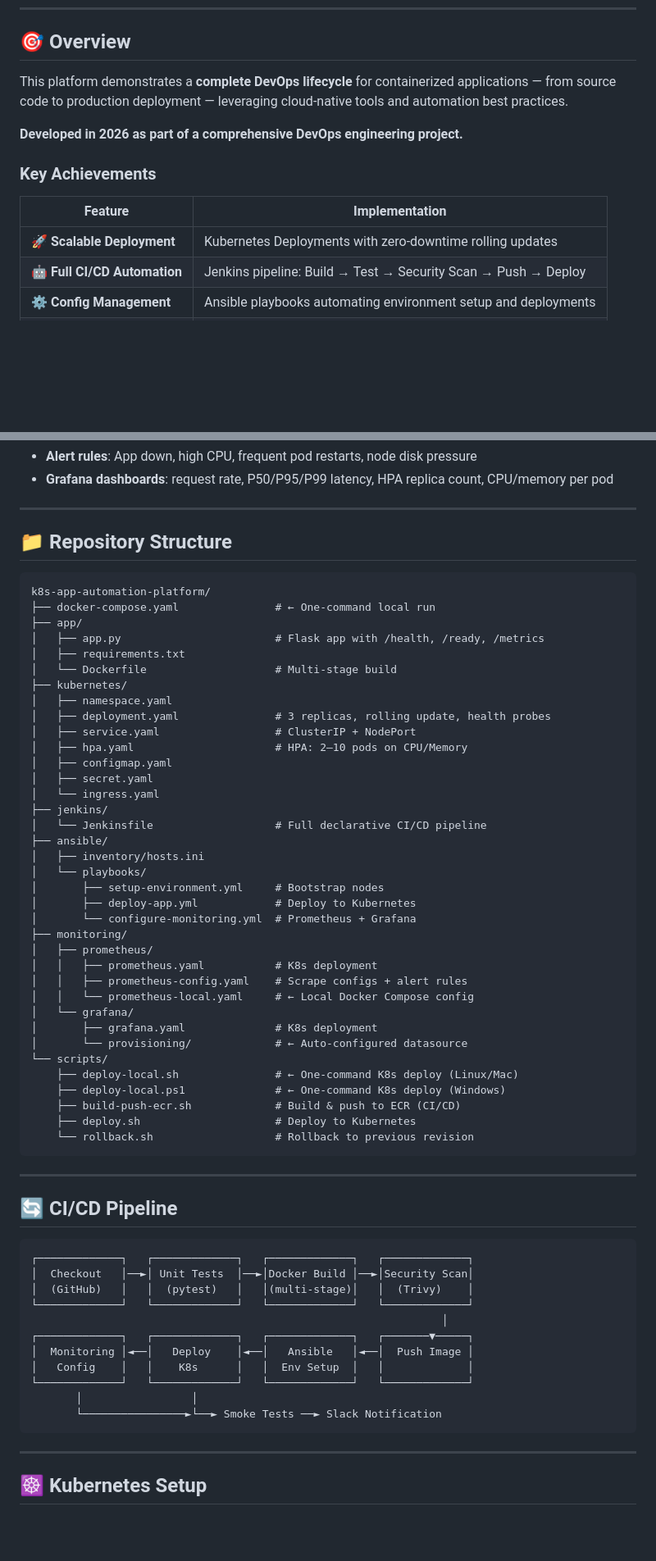
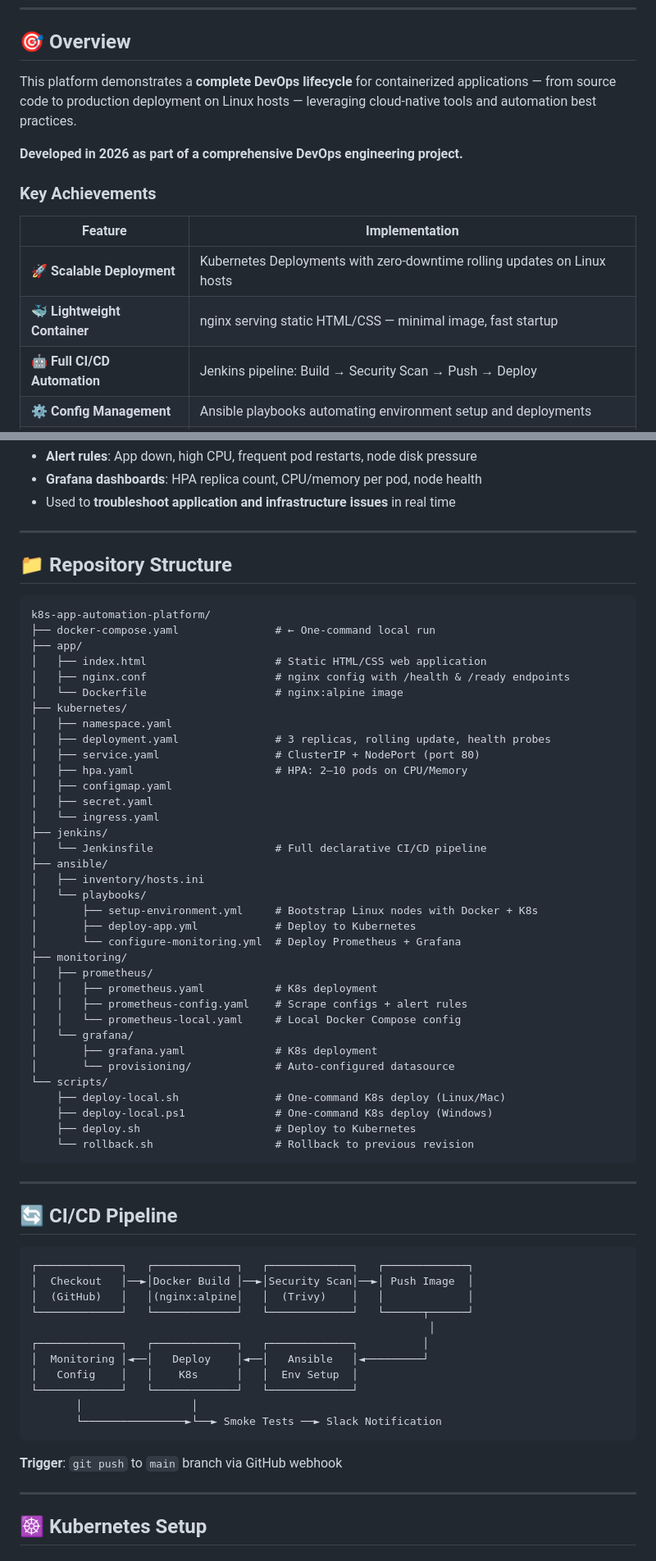
Before and after one commit to adityapukhraj1303/k8s-app-automation-platform, a Markdown page: README.md, 2 parts joined by grey strips. Shown at 82% size. GitHub-like rendering; blank space fills up the shorter version.

````diff
--- a/README.md
+++ b/README.md
@@ -122,7 +122,7 @@ kubectl port-forward svc/grafana 3000:3000 -n monitoring
 
 ## 🎯 Overview
 
-This platform demonstrates a **complete DevOps lifecycle** for containerized applications — from source code to production deployment — leveraging cloud-native tools and automation best practices.
+This platform demonstrates a **complete DevOps lifecycle** for containerized applications — from source code to production deployment on Linux hosts — leveraging cloud-native tools and automation best practices.
 
 **Developed in 2026 as part of a comprehensive DevOps engineering project.**
 
@@ -130,8 +130,9 @@ This platform demonstrates a **complete DevOps lifecycle** for containerized app
 
 | Feature | Implementation |
 |---------|---------------|
-| 🚀 **Scalable Deployment** | Kubernetes Deployments with zero-downtime rolling updates |
-| 🤖 **Full CI/CD Automation** | Jenkins pipeline: Build → Test → Security Scan → Push → Deploy |
+| 🚀 **Scalable Deployment** | Kubernetes Deployments with zero-downtime rolling updates on Linux hosts |
+| 🐳 **Lightweight Container** | nginx serving static HTML/CSS — minimal image, fast startup |
+| 🤖 **Full CI/CD Automation** | Jenkins pipeline: Build → Security Scan → Push → Deploy |
 | ⚙️ **Config Management** | Ansible playbooks automating environment setup and deployments |
 | 🔐 **Production Hardening** | ConfigMaps, Secrets, liveness/readiness/startup probes |
 | 📈 **Auto-Scaling** | HPA scaling 2→10 replicas based on CPU/Memory metrics |
@@ -225,5 +222,6 @@ HPA         → CPU > 70% or Memory > 80% triggers auto-scale (2–10 pods)
 - **Alert rules**: App down, high CPU, frequent pod restarts, node disk pressure
-- **Grafana dashboards**: request rate, P50/P95/P99 latency, HPA replica count, CPU/memory per pod
+- **Grafana dashboards**: HPA replica count, CPU/memory per pod, node health
+- Used to **troubleshoot application and infrastructure issues** in real time
 
 ---
 
@@ -233,13 +231,13 @@ HPA         → CPU > 70% or Memory > 80% triggers auto-scale (2–10 pods)
 k8s-app-automation-platform/
 ├── docker-compose.yaml               # ← One-command local run
 ├── app/
-│   ├── app.py                        # Flask app with /health, /ready, /metrics
-│   ├── requirements.txt
-│   └── Dockerfile                    # Multi-stage build
+│   ├── index.html                    # Static HTML/CSS web application
+│   ├── nginx.conf                    # nginx config with /health & /ready endpoints
+│   └── Dockerfile                    # nginx:alpine image
 ├── kubernetes/
 │   ├── namespace.yaml
 │   ├── deployment.yaml               # 3 replicas, rolling update, health probes
-│   ├── service.yaml                  # ClusterIP + NodePort
+│   ├── service.yaml                  # ClusterIP + NodePort (port 80)
 │   ├── hpa.yaml                      # HPA: 2–10 pods on CPU/Memory
 │   ├── configmap.yaml
 │   ├── secret.yaml
@@ -249,21 +247,20 @@ k8s-app-automation-platform/
 ├── ansible/
 │   ├── inventory/hosts.ini
 │   └── playbooks/
-│       ├── setup-environment.yml     # Bootstrap nodes
+│       ├── setup-environment.yml     # Bootstrap Linux nodes with Docker + K8s
 │       ├── deploy-app.yml            # Deploy to Kubernetes
-│       └── configure-monitoring.yml  # Prometheus + Grafana
+│       └── configure-monitoring.yml  # Deploy Prometheus + Grafana
 ├── monitoring/
 │   ├── prometheus/
 │   │   ├── prometheus.yaml           # K8s deployment
 │   │   ├── prometheus-config.yaml    # Scrape configs + alert rules
-│   │   └── prometheus-local.yaml     # ← Local Docker Compose config
+│   │   └── prometheus-local.yaml     # Local Docker Compose config
 │   └── grafana/
 │       ├── grafana.yaml              # K8s deployment
-│       └── provisioning/             # ← Auto-configured datasource
+│       └── provisioning/             # Auto-configured datasource
 └── scripts/
-    ├── deploy-local.sh               # ← One-command K8s deploy (Linux/Mac)
-    ├── deploy-local.ps1              # ← One-command K8s deploy (Windows)
-    ├── build-push-ecr.sh             # Build & push to ECR (CI/CD)
+    ├── deploy-local.sh               # One-command K8s deploy (Linux/Mac)
+    ├── deploy-local.ps1              # One-command K8s deploy (Windows)
     ├── deploy.sh                     # Deploy to Kubernetes
     └── rollback.sh                   # Rollback to previous revision
 ```
@@ -274,17 +271,19 @@ k8s-app-automation-platform/
 
 ```
 ┌─────────────┐   ┌─────────────┐   ┌─────────────┐   ┌─────────────┐
-│  Checkout   │──►│ Unit Tests  │──►│Docker Build │──►│Security Scan│
-│  (GitHub)   │   │  (pytest)   │   │(multi-stage)│   │  (Trivy)    │
-└─────────────┘   └─────────────┘   └─────────────┘   └─────────────┘
-                                                                │
-┌─────────────┐   ┌─────────────┐   ┌─────────────┐   ┌───────▼─────┐
-│  Monitoring │◄──│   Deploy    │◄──│   Ansible   │◄──│  Push Image │
-│   Config    │   │    K8s      │   │  Env Setup  │   │             │
-└─────────────┘   └─────────────┘   └─────────────┘   └─────────────┘
+│  Checkout   │──►│Docker Build │──►│Security Scan│──►│ Push Image  │
+│  (GitHub)   │   │(nginx:alpine│   │  (Trivy)    │   │             │
+└─────────────┘   └─────────────┘   └─────────────┘   └──────┬──────┘
+                                                              │
+┌─────────────┐   ┌─────────────┐   ┌─────────────┐          │
+│  Monitoring │◄──│   Deploy    │◄──│   Ansible   │◄─────────┘
+│   Config    │   │    K8s      │   │  Env Setup  │
+└─────────────┘   └─────────────┘   └─────────────┘
        │                 │
        └────────────────►└──► Smoke Tests ──► Slack Notification
 ```
+
+**Trigger**: `git push` to `main` branch via GitHub webhook
 
 ---
 
````
Also changed, not shown: other parts of README.md (+34 -37 lines).
